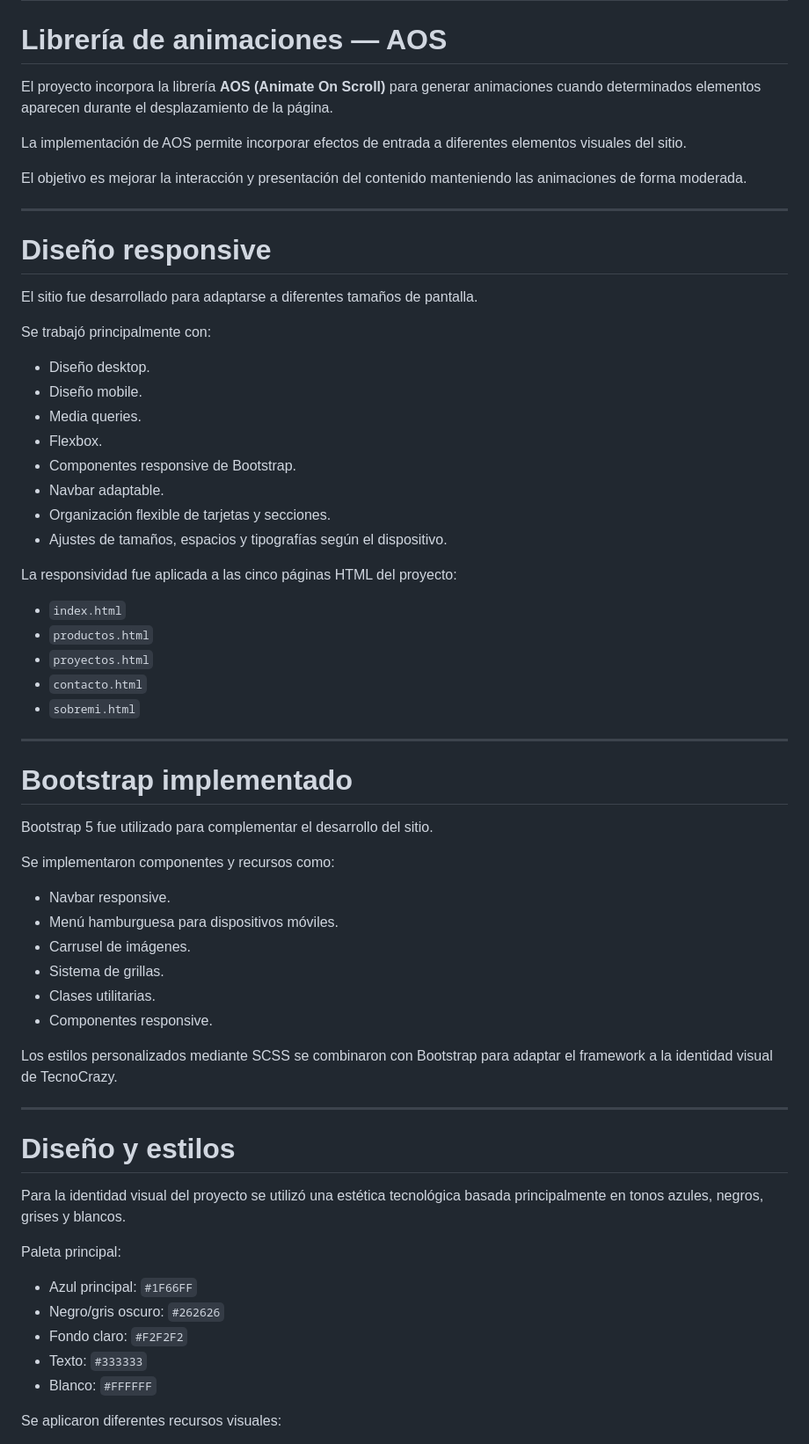
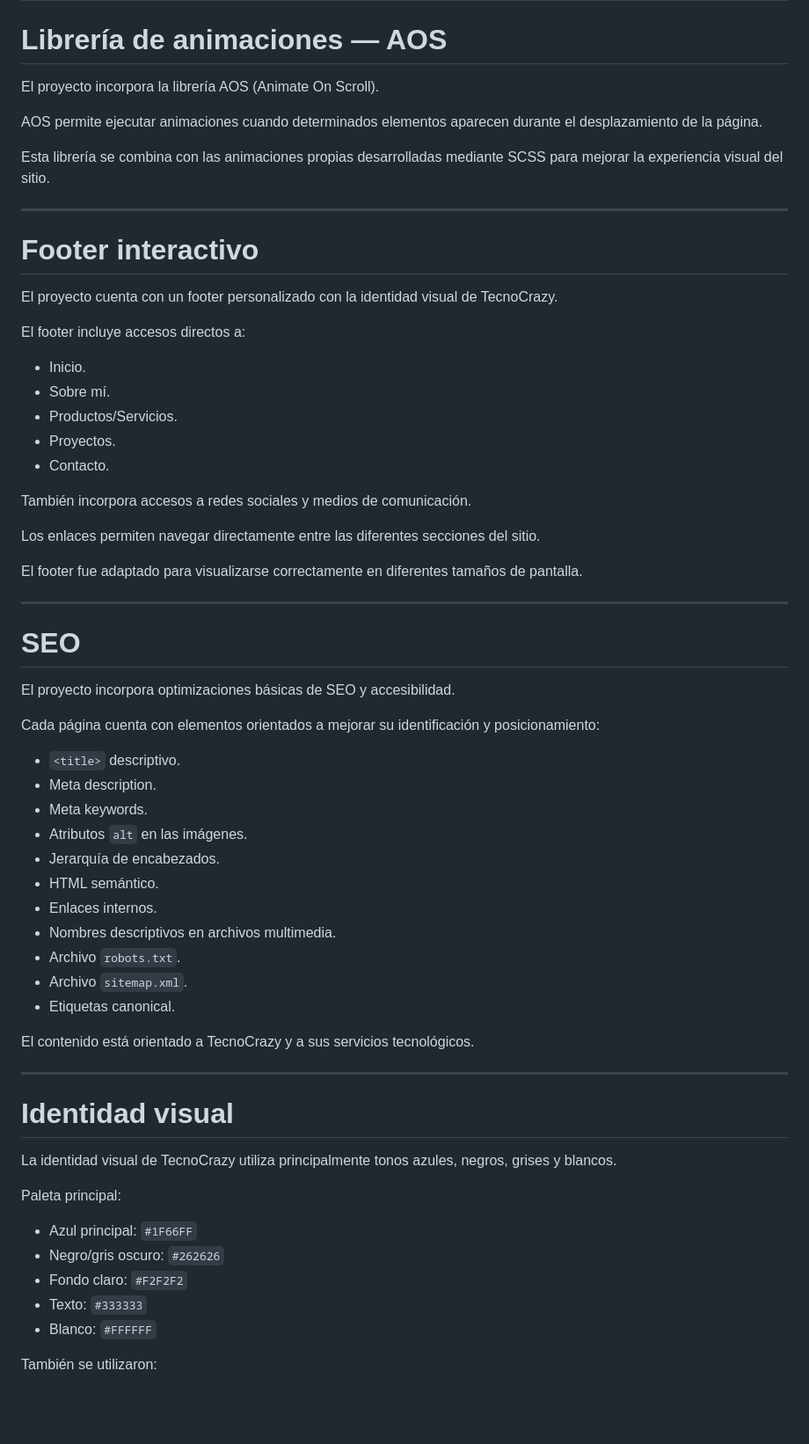
Before and after one commit to djpablito12-commits/TecnoCrazy-Proyecto-Final, a Markdown page: README.md, the part around one of its changes. Shown at 88% size. Rendered like a GitHub page; blank space fills up the shorter version.

```diff
--- a/README.md
+++ b/README.md
@@ -177,67 +284,67 @@ Las animaciones fueron utilizadas de manera sutil para mantener una experiencia
 
 # Librería de animaciones — AOS
 
-El proyecto incorpora la librería **AOS (Animate On Scroll)** para generar animaciones cuando determinados elementos aparecen durante el desplazamiento de la página.
+El proyecto incorpora la librería AOS (Animate On Scroll).
 
-La implementación de AOS permite incorporar efectos de entrada a diferentes elementos visuales del sitio.
+AOS permite ejecutar animaciones cuando determinados elementos aparecen durante el desplazamiento de la página.
 
-El objetivo es mejorar la interacción y presentación del contenido manteniendo las animaciones de forma moderada.
+Esta librería se combina con las animaciones propias desarrolladas mediante SCSS para mejorar la experiencia visual del sitio.
 
 ---
 
-# Diseño responsive
+# Footer interactivo
 
-El sitio fue desarrollado para adaptarse a diferentes tamaños de pantalla.
+El proyecto cuenta con un footer personalizado con la identidad visual de TecnoCrazy.
 
-Se trabajó principalmente con:
+El footer incluye accesos directos a:
 
-* Diseño desktop.
-* Diseño mobile.
-* Media queries.
-* Flexbox.
-* Componentes responsive de Bootstrap.
-* Navbar adaptable.
-* Organización flexible de tarjetas y secciones.
-* Ajustes de tamaños, espacios y tipografías según el dispositivo.
+- Inicio.
+- Sobre mí.
+- Productos/Servicios.
+- Proyectos.
+- Contacto.
 
-La responsividad fue aplicada a las cinco páginas HTML del proyecto:
+También incorpora accesos a redes sociales y medios de comunicación.
 
-* `index.html`
-* `productos.html`
-* `proyectos.html`
-* `contacto.html`
-* `sobremi.html`
+Los enlaces permiten navegar directamente entre las diferentes secciones del sitio.
+
+El footer fue adaptado para visualizarse correctamente en diferentes tamaños de pantalla.
 
 ---
 
-# Bootstrap implementado
+# SEO
 
-Bootstrap 5 fue utilizado para complementar el desarrollo del sitio.
+El proyecto incorpora optimizaciones básicas de SEO y accesibilidad.
 
-Se implementaron componentes y recursos como:
+Cada página cuenta con elementos orientados a mejorar su identificación y posicionamiento:
 
-* Navbar responsive.
-* Menú hamburguesa para dispositivos móviles.
-* Carrusel de imágenes.
-* Sistema de grillas.
-* Clases utilitarias.
-* Componentes responsive.
+- `<title>` descriptivo.
+- Meta description.
+- Meta keywords.
+- Atributos `alt` en las imágenes.
+- Jerarquía de encabezados.
+- HTML semántico.
+- Enlaces internos.
+- Nombres descriptivos en archivos multimedia.
+- Archivo `robots.txt`.
+- Archivo `sitemap.xml`.
+- Etiquetas canonical.
 
-Los estilos personalizados mediante SCSS se combinaron con Bootstrap para adaptar el framework a la identidad visual de TecnoCrazy.
+El contenido está orientado a TecnoCrazy y a sus servicios tecnológicos.
 
 ---
 
-# Diseño y estilos
+# Identidad visual
 
-Para la identidad visual del proyecto se utilizó una estética tecnológica basada principalmente en tonos azules, negros, grises y blancos.
+La identidad visual de TecnoCrazy utiliza principalmente tonos azules, negros, grises y blancos.
 
 Paleta principal:
 
-* Azul principal: `#1F66FF`
-* Negro/gris oscuro: `#262626`
-* Fondo claro: `#F2F2F2`
-* Texto: `#333333`
-* Blanco: `#FFFFFF`
+- Azul principal: `#1F66FF`
+- Negro/gris oscuro: `#262626`
+- Fondo claro: `#F2F2F2`
+- Texto: `#333333`
+- Blanco: `#FFFFFF`
 
-Se aplicaron diferentes recursos visuales:
+También se utilizaron:
 
```
Also changed, not shown: other parts of README.md (+246 -133 lines).
